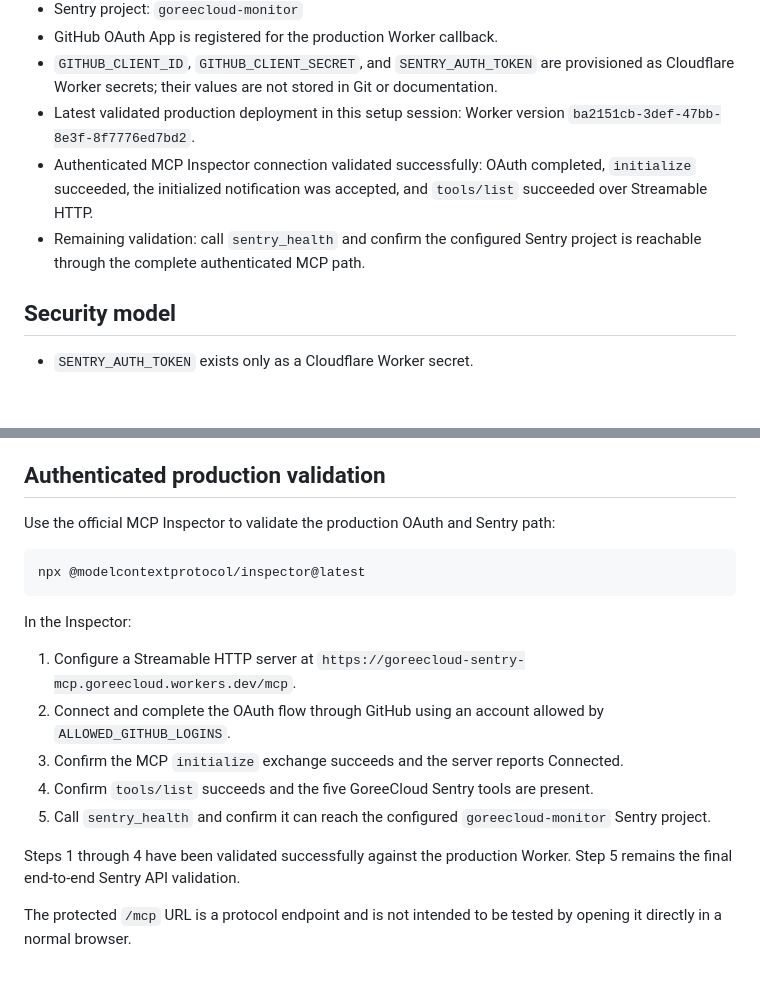
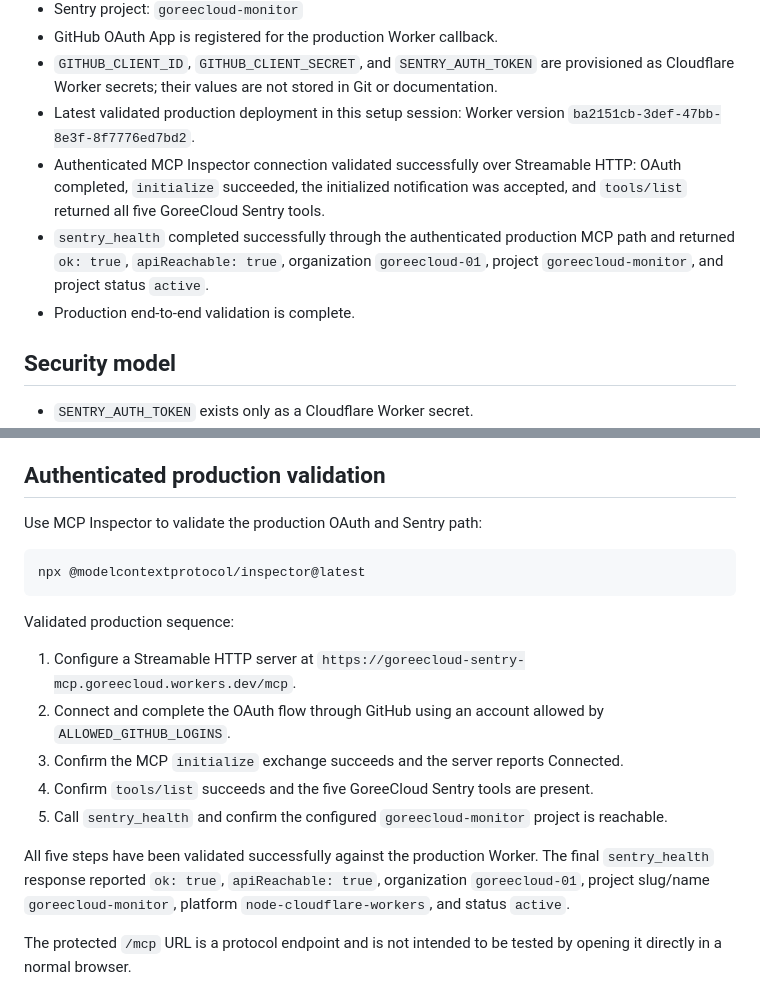
Before and after one commit to GoreeCloud/goreecloud-monitor, a Markdown page: services/sentry-mcp/README.md, 2 parts joined by grey strips. GitHub-like rendering; blank space fills up the shorter version.

Commit message:
Document successful Sentry MCP production validation

````diff
--- a/services/sentry-mcp/README.md
+++ b/services/sentry-mcp/README.md
@@ -14,8 +14,9 @@ GoreeCloud Sentry MCP is an authenticated, read-only Model Context Protocol serv
 - GitHub OAuth App is registered for the production Worker callback.
 - `GITHUB_CLIENT_ID`, `GITHUB_CLIENT_SECRET`, and `SENTRY_AUTH_TOKEN` are provisioned as Cloudflare Worker secrets; their values are not stored in Git or documentation.
 - Latest validated production deployment in this setup session: Worker version `ba2151cb-3def-47bb-8e3f-8f7776ed7bd2`.
-- Authenticated MCP Inspector connection validated successfully: OAuth completed, `initialize` succeeded, the initialized notification was accepted, and `tools/list` succeeded over Streamable HTTP.
-- Remaining validation: call `sentry_health` and confirm the configured Sentry project is reachable through the complete authenticated MCP path.
+- Authenticated MCP Inspector connection validated successfully over Streamable HTTP: OAuth completed, `initialize` succeeded, the initialized notification was accepted, and `tools/list` returned all five GoreeCloud Sentry tools.
+- `sentry_health` completed successfully through the authenticated production MCP path and returned `ok: true`, `apiReachable: true`, organization `goreecloud-01`, project `goreecloud-monitor`, and project status `active`.
+- Production end-to-end validation is complete.
 
 ## Security model
 
@@ -112,21 +113,21 @@ Production secret provisioning is complete. Secret values remain server-side in
 
 ## Authenticated production validation
 
-Use the official MCP Inspector to validate the production OAuth and Sentry path:
+Use MCP Inspector to validate the production OAuth and Sentry path:
 
 ```bash
 npx @modelcontextprotocol/inspector@latest
 ```
 
-In the Inspector:
+Validated production sequence:
 
 1. Configure a Streamable HTTP server at `https://goreecloud-sentry-mcp.goreecloud.workers.dev/mcp`.
 2. Connect and complete the OAuth flow through GitHub using an account allowed by `ALLOWED_GITHUB_LOGINS`.
 3. Confirm the MCP `initialize` exchange succeeds and the server reports Connected.
 4. Confirm `tools/list` succeeds and the five GoreeCloud Sentry tools are present.
-5. Call `sentry_health` and confirm it can reach the configured `goreecloud-monitor` Sentry project.
+5. Call `sentry_health` and confirm the configured `goreecloud-monitor` project is reachable.
 
-Steps 1 through 4 have been validated successfully against the production Worker. Step 5 remains the final end-to-end Sentry API validation.
+All five steps have been validated successfully against the production Worker. The final `sentry_health` response reported `ok: true`, `apiReachable: true`, organization `goreecloud-01`, project slug/name `goreecloud-monitor`, platform `node-cloudflare-workers`, and status `active`.
 
 The protected `/mcp` URL is a protocol endpoint and is not intended to be tested by opening it directly in a normal browser.
 
````
